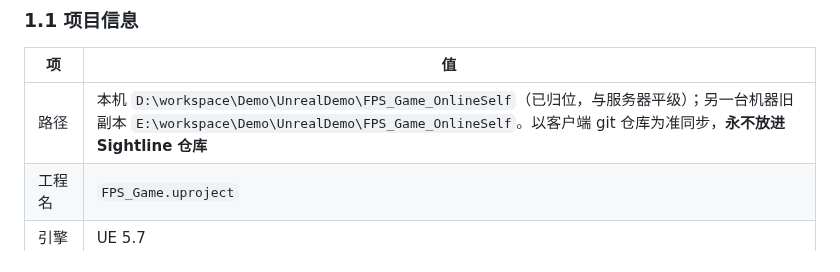
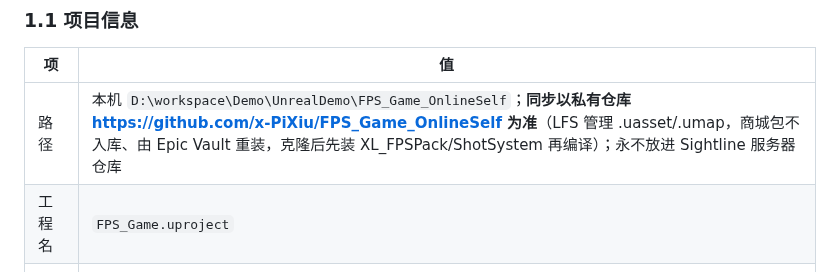
Before and after one commit to x-PiXiu/Sightline, a Markdown page: docs/client/01-UE客户端现状分析与网络接入方案.md, the part around the change. Rendered like a GitHub page.

Commit message:
docs(client): 登记客户端私有仓库地址(LFS,商城包走 Epic Vault 的恢复流程)

```diff
--- a/docs/client/01-UE客户端现状分析与网络接入方案.md
+++ b/docs/client/01-UE客户端现状分析与网络接入方案.md
@@ -12,7 +12,7 @@
 
 | 项 | 值 |
 |---|---|
-| 路径 | 本机 `D:\workspace\Demo\UnrealDemo\FPS_Game_OnlineSelf`（已归位，与服务器平级）；另一台机器旧副本 `E:\workspace\Demo\UnrealDemo\FPS_Game_OnlineSelf`。以客户端 git 仓库为准同步，**永不放进 Sightline 仓库** |
+| 路径 | 本机 `D:\workspace\Demo\UnrealDemo\FPS_Game_OnlineSelf`；**同步以私有仓库 https://github.com/x-PiXiu/FPS_Game_OnlineSelf 为准**（LFS 管理 .uasset/.umap，商城包不入库、由 Epic Vault 重装，克隆后先装 XL_FPSPack/ShotSystem 再编译）；永不放进 Sightline 服务器仓库 |
 | 工程名 | `FPS_Game.uproject` |
 | 引擎 | UE 5.7 |
 | 类型 | **纯蓝图**（无 Source/ 目录，无 C++） |
```
